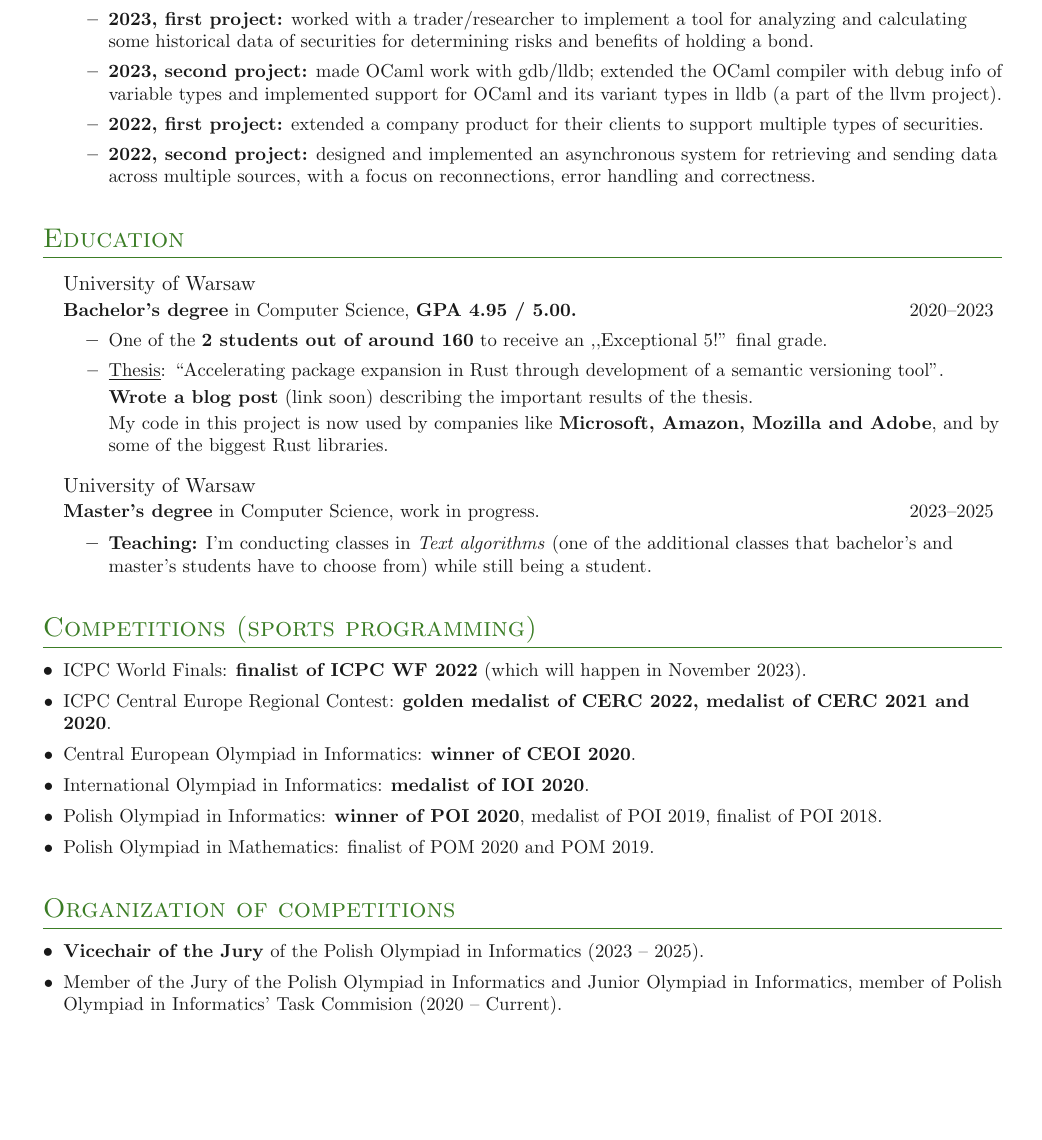
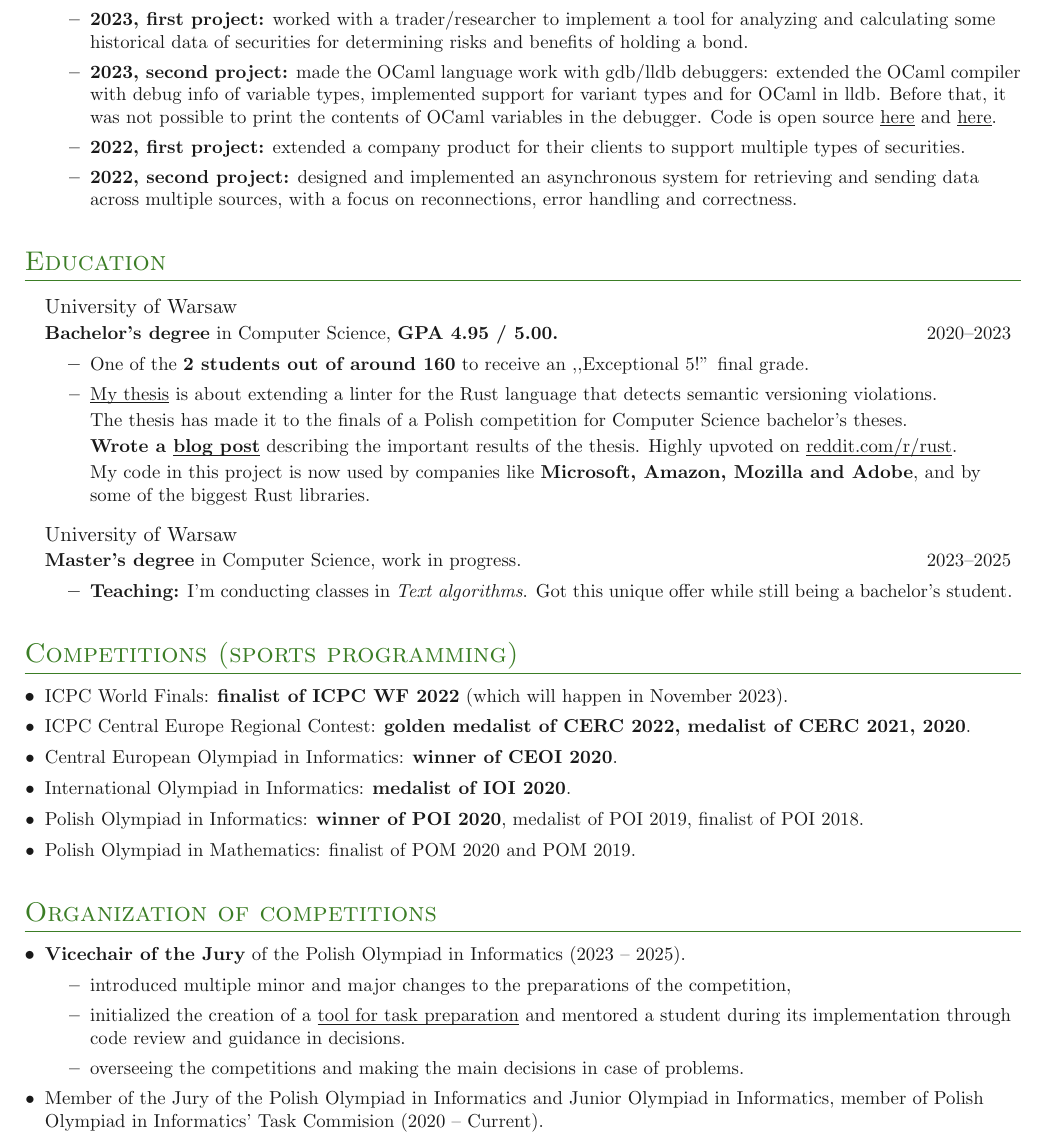
Before and after one commit to tonowak/cv, a LaTeX CV (cv.tex, which reads simplecv.sty): part of the page, cut so that both start at the same text, the shorter picture padded with empty space. Compiled offline with pdfLaTeX.

Commit message:
2023-10-11

```diff
--- a/cv.tex
+++ b/cv.tex
@@ -1,5 +1,5 @@
 \documentclass[11pt]{article}
-\usepackage[a4paper,margin=1mm]{geometry}
+\usepackage[a4paper,margin=3em]{geometry}
 \usepackage[style=ieee,url=false,doi=false,maxbibnames=99,sorting=ydnt,dashed=false]{biblatex}
 \bibliography{papers}
 % https://en.wikibooks.org/wiki/LaTeX/Colors
@@ -29,12 +29,15 @@
 				for determining risks and benefits of holding a bond.
 		}
 		\entry{\textbf{2023, second project:}
-				made OCaml work with gdb/lldb;
+				made the OCaml language work with gdb/lldb debuggers:
 				extended the OCaml compiler with debug
-				info of variable types
-				and implemented support for OCaml
-				and its variant types in lldb
-				(a part of the llvm project).
+				info of variable types,
+				implemented support for variant types
+				and for OCaml in lldb.
+				Before that, it was not possible to print
+				the contents of OCaml variables in the debugger.
+				Code is open source \link{https://github.com/ocaml-flambda/flambda-backend/compare/main...tonowak:flambda-backend:dwarf-bool}{here}
+				and \link{https://github.com/ocaml-flambda/llvm-project/compare/main...tonowak:llvm-project:add-variant-support}{here}.
 		}
 		\entry{\textbf{2022, first project:}
 				extended a company product for their clients
@@ -57,29 +60,33 @@
 	\innerlist{
 		\entry{One of the \textbf{2 students out of around 160}
 			to receive an ,,Exceptional 5!'' final grade.}
-		\entry{\link{https://arxiv.org/abs/2308.14623}{Thesis}:
-		``Accelerating package expansion in Rust through development of a semantic versioning tool''.
 
-		\textbf{Wrote a blog post} (link soon) describing the important results of the thesis.
+		\entry{\link{https://arxiv.org/abs/2308.14623}{My thesis} is about extending a linter for the Rust language
+			that detects semantic versioning violations.
 
-		My code in this project is now used by companies like \textbf{Microsoft, Amazon, Mozilla and Adobe},
-		and by some of the biggest Rust libraries.}
+			The thesis has made it to the finals of a Polish competition for Computer Science bachelor's theses.
+
+			\textbf{Wrote a \link{https://predr.ag/blog/semver-violations-are-common-better-tooling-is-the-answer/}{blog post}} describing the important results of the thesis.
+			Highly upvoted on \link{https://www.reddit.com/r/rust/comments/16cj1mo/semver_violations_are_common_better_tooling_is/}{reddit.com/r/rust}.
+
+			My code in this project is now used by companies like \textbf{Microsoft, Amazon, Mozilla and Adobe},
+			and by some of the biggest Rust libraries.}
 	}
 
 	\entrybig
 	{University of Warsaw}{}
 	{\textbf{Master's degree} in Computer Science, work in progress.}{2023\textendash 2025}
 	\innerlist{
-		\entry{\textbf{Teaching:} I'm conducting classes in \textit{Text algorithms}
-		(one of the additional classes that bachelor's and master's students have to choose from)
-		while still being a student.}
+		\entry{\textbf{Teaching:} I'm conducting classes in \textit{Text algorithms}.
+			Got this unique offer while still being a bachelor's student.
+		}
 	}
 }
 
 \section{Competitions (sports programming)}
 \denseouterlist{
 	\entry{ICPC World Finals: \textbf{finalist of ICPC WF 2022} (which will happen in November 2023).}
-	\entry{ICPC Central Europe Regional Contest: \textbf{golden medalist of CERC 2022, medalist of CERC 2021 and 2020}.}
+	\entry{ICPC Central Europe Regional Contest: \textbf{golden medalist of CERC 2022, medalist of CERC 2021, 2020}.}
 	\entry{Central European Olympiad in Informatics: \textbf{winner of CEOI 2020}.}
 	\entry{International Olympiad in Informatics: \textbf{medalist of IOI 2020}.}
 	\entry{Polish Olympiad in Informatics: \textbf{winner of POI 2020}, medalist of POI 2019, finalist of POI 2018.}
@@ -89,7 +96,14 @@
 
 \section{Organization of competitions}
 \denseouterlist{
-	\entry{\textbf{Vicechair of the Jury} of the Polish Olympiad in Informatics (2023 -- 2025).}
+	\entry{\textbf{Vicechair of the Jury} of the Polish Olympiad in Informatics (2023 -- 2025).
+		\innerlist{
+			\entry{introduced multiple minor and major changes to the preparations of the competition,}
+			\entry{initialized the creation of a \link{https://github.com/sio2project/sinol-make}{tool for task preparation}
+				and mentored a student during its implementation through code review and guidance in decisions.}
+			\entry{overseeing the competitions and making the main decisions in case of problems.}
+		}
+	}
 	\entry{Member of the Jury of the Polish Olympiad in Informatics and Junior Olympiad in Informatics, member of Polish Olympiad in Informatics' Task Commision (2020 -- Current).}
 	\entry{Team leader/deputy leader of the Polish national team in IOI 2021, CEOI 2021, BOI 2021, BOI 2022, BOI 2023.}
 	\entry{Each year organizing one or two algorithmic camps for high school students to prepare them for competitions.}
--- a/simplecv.sty
+++ b/simplecv.sty
@@ -1,7 +1,6 @@
 \ProvidesPackage{simplecv}
 
 % Packages
-\usepackage[cm]{fullpage}                   % Margins
 \usepackage[hidelinks]{hyperref}            % Hyperlinks
 \usepackage{titlesec}                       % Title formatting
 \usepackage{subfiles}                       % File importing
```
Also changed, not shown: cv.pdf.
